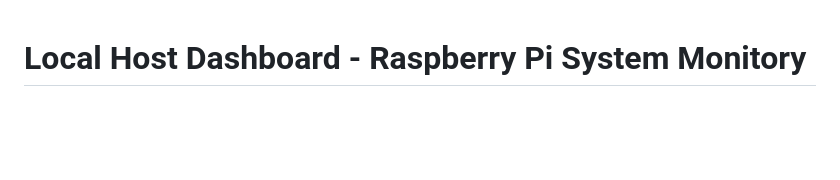
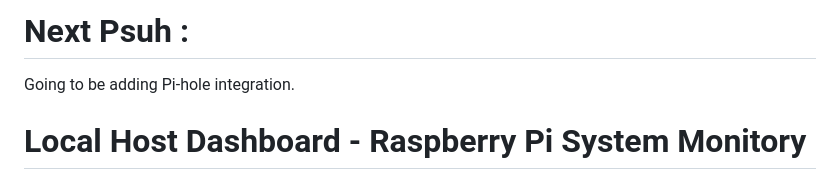
Before and after one commit to MrQauckQauck/Pi5-Local-Host-Dashboard, a Markdown page: README.md, the part around the change. Drawn GitHub-style; blank space fills up the shorter version.

Commit message:
Update README with Pi-hole integration plans
Added a section about upcoming Pi-hole integration.

```diff
--- a/README.md
+++ b/README.md
@@ -1,3 +1,7 @@
+# Next Psuh :
+
+Going to be adding Pi-hole integration.
+
 # Local Host Dashboard - Raspberry Pi System Monitory
 
 web-based dashboard for monitoring Raspberry Pi 5 system metrics in real-time. Perfect for educational demonstrations and system administration.
```
